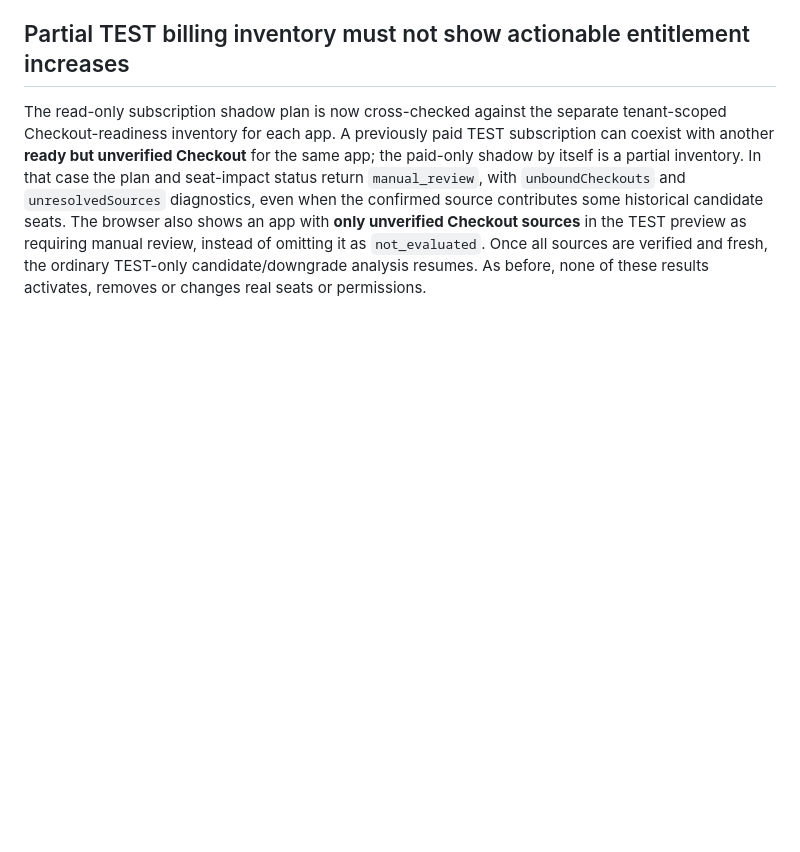
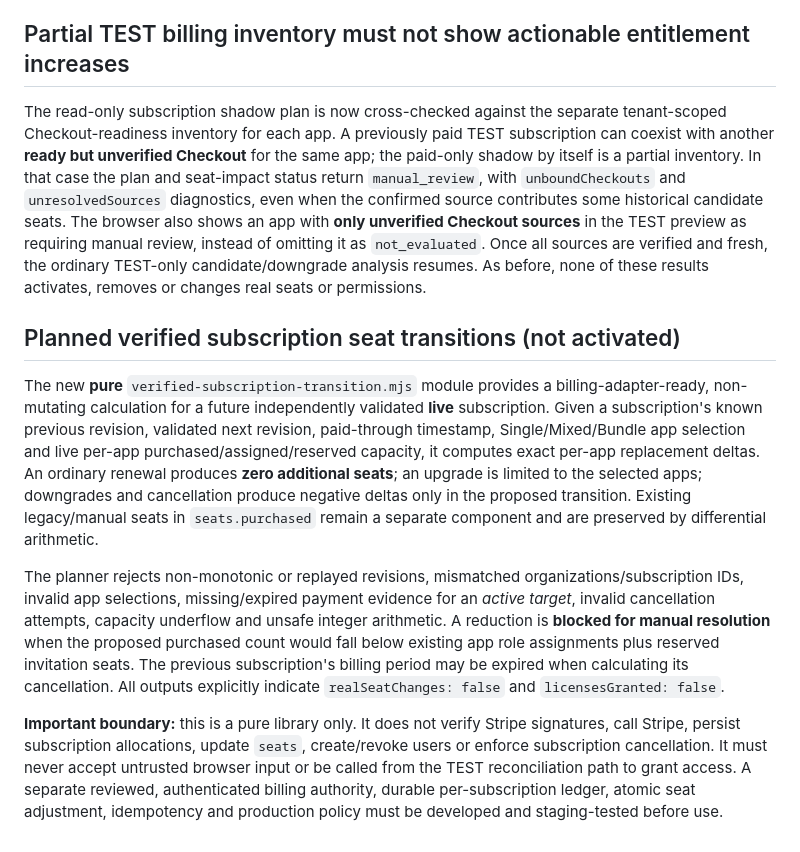
Before and after one commit to dennisbsj/DuckBio-site, a Markdown page: workspace-server/ORGANISATIONS.md, the part around the change. Rendered like a GitHub page; blank space fills up the shorter version.

Commit message:
Document verified billing transition planner guardrails and future integration requirements

```diff
--- a/workspace-server/ORGANISATIONS.md
+++ b/workspace-server/ORGANISATIONS.md
@@ -130,3 +130,11 @@ An earlier paid Stripe TEST check **cannot** be used as a current seat candidate
 ## Partial TEST billing inventory must not show actionable entitlement increases
 
 The read-only subscription shadow plan is now cross-checked against the separate tenant-scoped Checkout-readiness inventory for each app. A previously paid TEST subscription can coexist with another **ready but unverified Checkout** for the same app; the paid-only shadow by itself is a partial inventory. In that case the plan and seat-impact status return `manual_review`, with `unboundCheckouts` and `unresolvedSources` diagnostics, even when the confirmed source contributes some historical candidate seats. The browser also shows an app with **only unverified Checkout sources** in the TEST preview as requiring manual review, instead of omitting it as `not_evaluated`. Once all sources are verified and fresh, the ordinary TEST-only candidate/downgrade analysis resumes. As before, none of these results activates, removes or changes real seats or permissions.
+
+## Planned verified subscription seat transitions (not activated)
+
+The new **pure** `verified-subscription-transition.mjs` module provides a billing-adapter-ready, non-mutating calculation for a future independently validated **live** subscription. Given a subscription's known previous revision, validated next revision, paid-through timestamp, Single/Mixed/Bundle app selection and live per-app purchased/assigned/reserved capacity, it computes exact per-app replacement deltas. An ordinary renewal produces **zero additional seats**; an upgrade is limited to the selected apps; downgrades and cancellation produce negative deltas only in the proposed transition. Existing legacy/manual seats in `seats.purchased` remain a separate component and are preserved by differential arithmetic.
+
+The planner rejects non-monotonic or replayed revisions, mismatched organizations/subscription IDs, invalid app selections, missing/expired payment evidence for an *active target*, invalid cancellation attempts, capacity underflow and unsafe integer arithmetic. A reduction is **blocked for manual resolution** when the proposed purchased count would fall below existing app role assignments plus reserved invitation seats. The previous subscription's billing period may be expired when calculating its cancellation. All outputs explicitly indicate `realSeatChanges: false` and `licensesGranted: false`.
+
+**Important boundary:** this is a pure library only. It does not verify Stripe signatures, call Stripe, persist subscription allocations, update `seats`, create/revoke users or enforce subscription cancellation. It must never accept untrusted browser input or be called from the TEST reconciliation path to grant access. A separate reviewed, authenticated billing authority, durable per-subscription ledger, atomic seat adjustment, idempotency and production policy must be developed and staging-tested before use.
```
